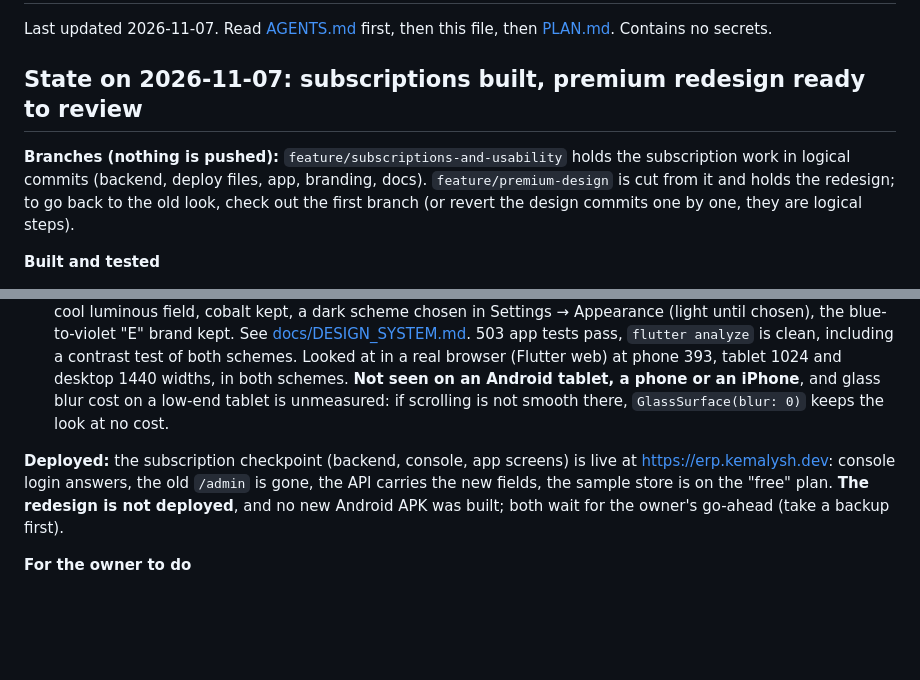
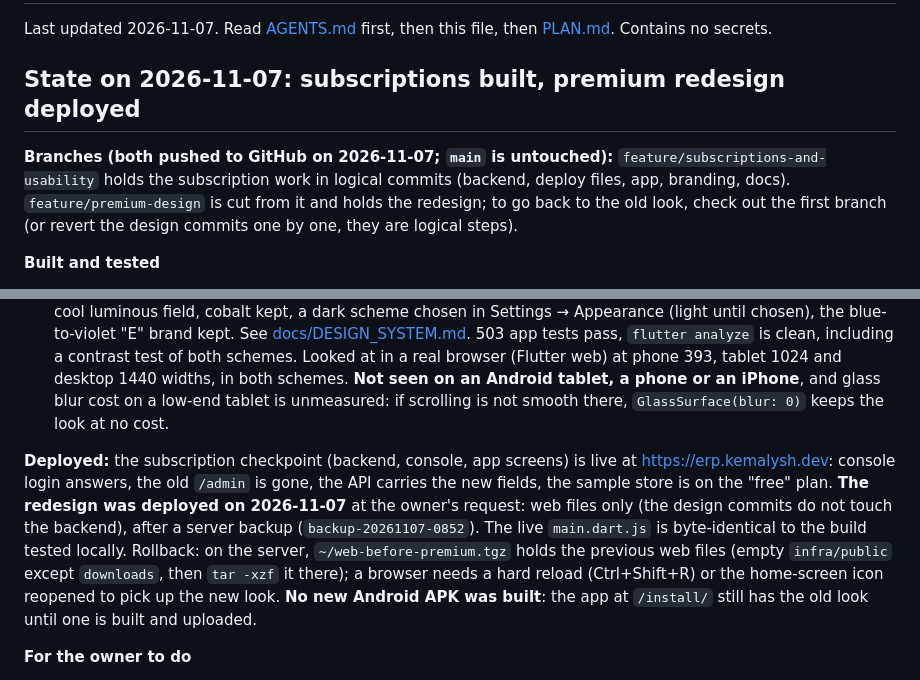
Before and after one commit to AzatKabulov/ERP-System, a Markdown page: HANDOFF.md, 2 parts joined by grey strips. GitHub-like rendering; blank space fills up the shorter version.

Commit message:
Docs: handoff records the push and the web deployment of the redesign

```diff
--- a/HANDOFF.md
+++ b/HANDOFF.md
@@ -2,15 +2,15 @@
 
 Last updated 2026-11-07. Read [AGENTS.md](AGENTS.md) first, then this file, then [PLAN.md](PLAN.md). Contains no secrets.
 
-## State on 2026-11-07: subscriptions built, premium redesign ready to review
+## State on 2026-11-07: subscriptions built, premium redesign deployed
 
-**Branches (nothing is pushed):** `feature/subscriptions-and-usability` holds the subscription work in logical commits (backend, deploy files, app, branding, docs). `feature/premium-design` is cut from it and holds the redesign; to go back to the old look, check out the first branch (or revert the design commits one by one, they are logical steps).
+**Branches (both pushed to GitHub on 2026-11-07; `main` is untouched):** `feature/subscriptions-and-usability` holds the subscription work in logical commits (backend, deploy files, app, branding, docs). `feature/premium-design` is cut from it and holds the redesign; to go back to the old look, check out the first branch (or revert the design commits one by one, they are logical steps).
 
 **Built and tested**
 - **Subscriptions and owner console** (backend `apps/billing`, the console at `/console/`, TOTP sign-in, renew by 1/3/12 months or custom days with a reason, suspend, free, temporary passwords): 894 backend tests passed at the last full run. The store sees a notice 7 days before expiry, then a 7-day grace, then read-only; data is never deleted. Support desk, announcements and a first-run checklist are in the app. Plan: [docs/SAAS_PLATFORM_PLAN.md](docs/SAAS_PLATFORM_PLAN.md).
 - **Premium redesign with a dark theme** (owner request, 2026-11-06): frosted-glass shell and surfaces over a cool luminous field, cobalt kept, a dark scheme chosen in Settings → Appearance (light until chosen), the blue-to-violet "E" brand kept. See [docs/DESIGN_SYSTEM.md](docs/DESIGN_SYSTEM.md). 503 app tests pass, `flutter analyze` is clean, including a contrast test of both schemes. Looked at in a real browser (Flutter web) at phone 393, tablet 1024 and desktop 1440 widths, in both schemes. **Not seen on an Android tablet, a phone or an iPhone**, and glass blur cost on a low-end tablet is unmeasured: if scrolling is not smooth there, `GlassSurface(blur: 0)` keeps the look at no cost.
 
-**Deployed:** the subscription checkpoint (backend, console, app screens) is live at https://erp.kemalysh.dev: console login answers, the old `/admin` is gone, the API carries the new fields, the sample store is on the "free" plan. **The redesign is not deployed**, and no new Android APK was built; both wait for the owner's go-ahead (take a backup first).
+**Deployed:** the subscription checkpoint (backend, console, app screens) is live at https://erp.kemalysh.dev: console login answers, the old `/admin` is gone, the API carries the new fields, the sample store is on the "free" plan. **The redesign was deployed on 2026-11-07** at the owner's request: web files only (the design commits do not touch the backend), after a server backup (`backup-20261107-0852`). The live `main.dart.js` is byte-identical to the build tested locally. Rollback: on the server, `~/web-before-premium.tgz` holds the previous web files (empty `infra/public` except `downloads`, then `tar -xzf` it there); a browser needs a hard reload (Ctrl+Shift+R) or the home-screen icon reopened to pick up the new look. **No new Android APK was built**: the app at `/install/` still has the old look until one is built and uploaded.
 
 **For the owner to do**
 1. Create the console operator yourself (your own password, typed at the prompt, never sent to anyone): `ssh ... "cd ERP-System/infra && docker compose exec api python manage.py create_operator <name>"`, then scan the TOTP key.
```
